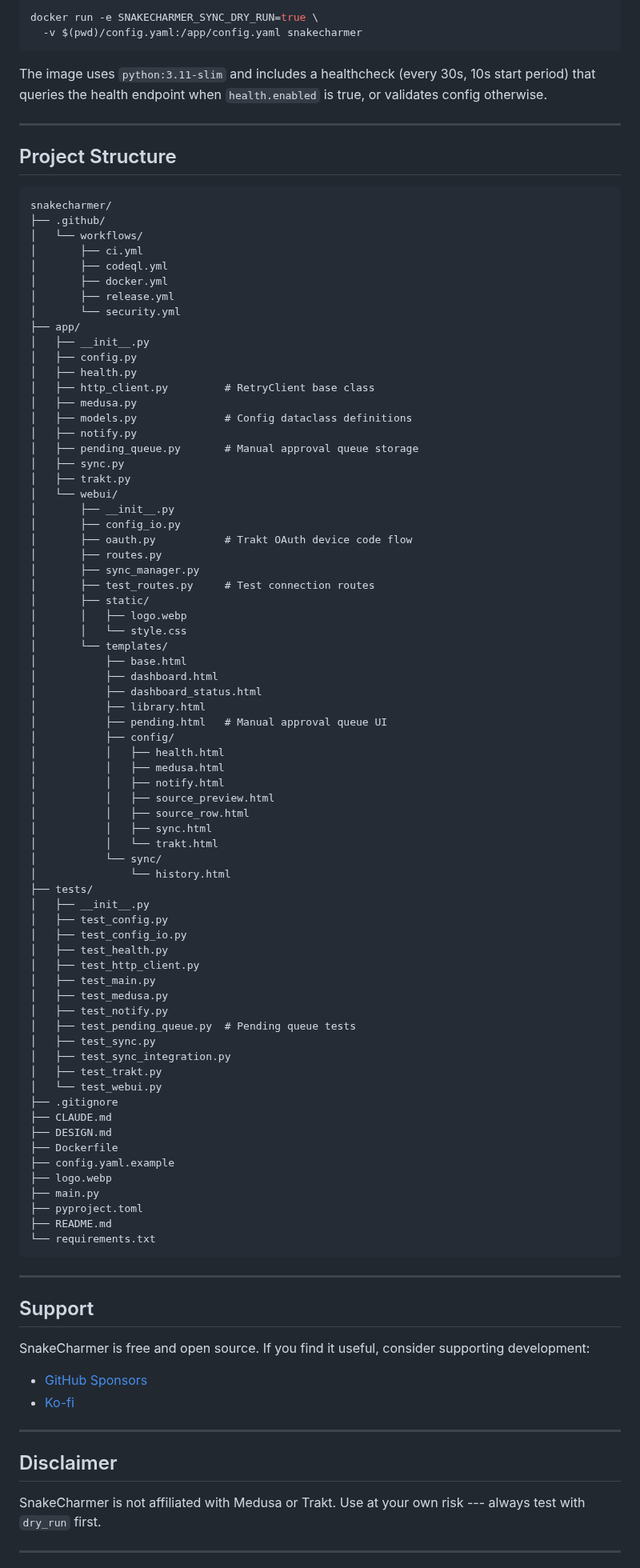
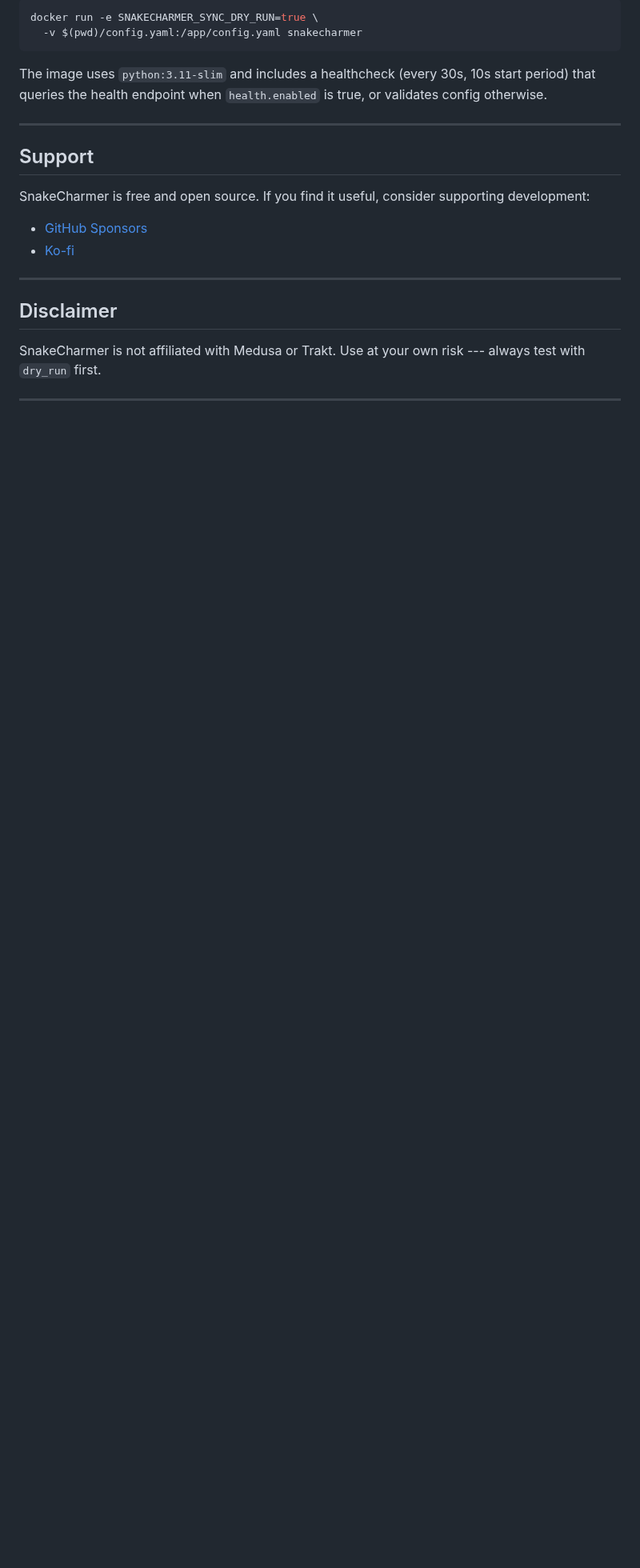
Before and after one commit to 2wenty2wo/SnakeCharmer, a Markdown page: README.md, the part around one of its changes. Shown at 80% size. Drawn GitHub-style; blank space fills up the shorter version.

Commit message:
Move developer-oriented sections from README to CLAUDE.md
Release Automation and Project Structure are internal documentation
that doesn't help end users. README now focuses on user-facing content.

https://claude.ai/code/session_01KQiUUQhognMPCNho6aNDP2

````diff
--- a/README.md
+++ b/README.md
@@ -401,82 +386,6 @@ The image uses `python:3.11-slim` and includes a healthcheck (every 30s, 10s sta
 
 ---
 
-## Project Structure
-
-```
-snakecharmer/
-├── .github/
-│   └── workflows/
-│       ├── ci.yml
-│       ├── codeql.yml
-│       ├── docker.yml
-│       ├── release.yml
-│       └── security.yml
-├── app/
-│   ├── __init__.py
-│   ├── config.py
-│   ├── health.py
-│   ├── http_client.py         # RetryClient base class
-│   ├── medusa.py
-│   ├── models.py              # Config dataclass definitions
-│   ├── notify.py
-│   ├── pending_queue.py       # Manual approval queue storage
-│   ├── sync.py
-│   ├── trakt.py
-│   └── webui/
-│       ├── __init__.py
-│       ├── config_io.py
-│       ├── oauth.py           # Trakt OAuth device code flow
-│       ├── routes.py
-│       ├── sync_manager.py
-│       ├── test_routes.py     # Test connection routes
-│       ├── static/
-│       │   ├── logo.webp
-│       │   └── style.css
-│       └── templates/
-│           ├── base.html
-│           ├── dashboard.html
-│           ├── dashboard_status.html
-│           ├── library.html
-│           ├── pending.html   # Manual approval queue UI
-│           ├── config/
-│           │   ├── health.html
-│           │   ├── medusa.html
-│           │   ├── notify.html
-│           │   ├── source_preview.html
-│           │   ├── source_row.html
-│           │   ├── sync.html
-│           │   └── trakt.html
-│           └── sync/
-│               └── history.html
-├── tests/
-│   ├── __init__.py
-│   ├── test_config.py
-│   ├── test_config_io.py
-│   ├── test_health.py
-│   ├── test_http_client.py
-│   ├── test_main.py
-│   ├── test_medusa.py
-│   ├── test_notify.py
-│   ├── test_pending_queue.py  # Pending queue tests
-│   ├── test_sync.py
-│   ├── test_sync_integration.py
-│   ├── test_trakt.py
-│   └── test_webui.py
-├── .gitignore
-├── CLAUDE.md
-├── DESIGN.md
-├── Dockerfile
-├── config.yaml.example
-├── logo.webp
-├── main.py
-├── pyproject.toml
-├── README.md
-└── requirements.txt
-```
-
----
-
 ## Support
 
 SnakeCharmer is free and open source. If you find it useful, consider supporting development:
````
Also changed, not shown: other parts of README.md (+0 -15 lines), CLAUDE.md (+13 -0 lines).
